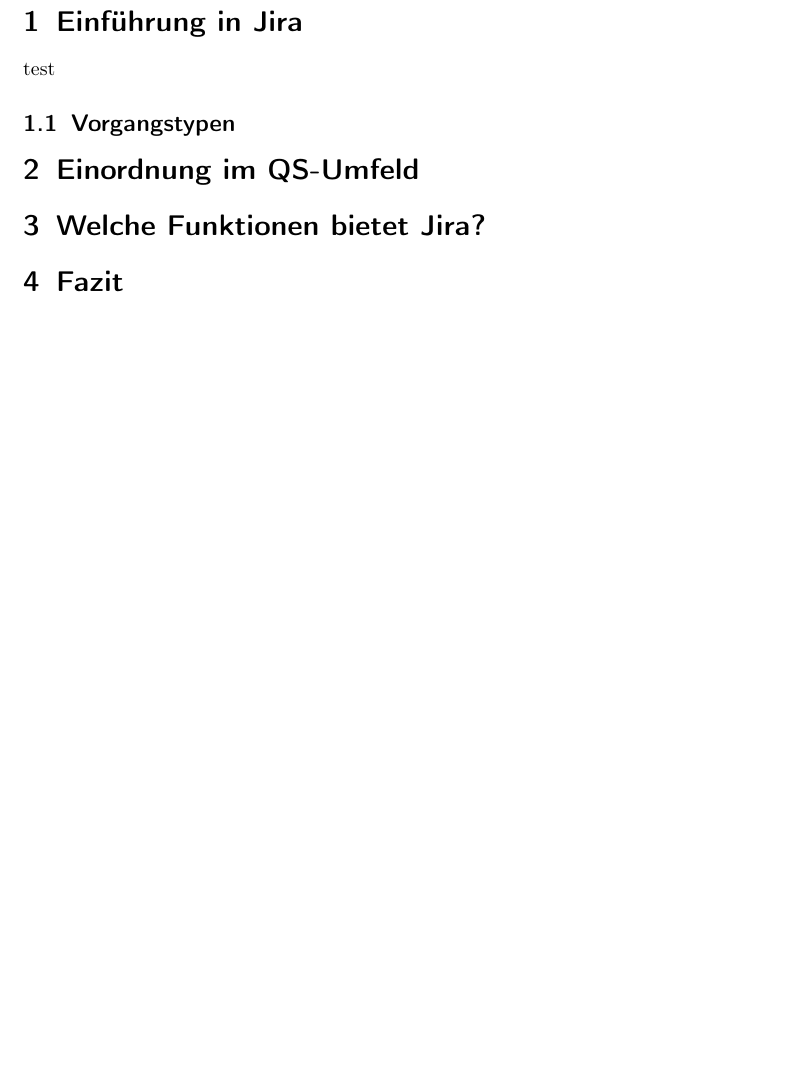
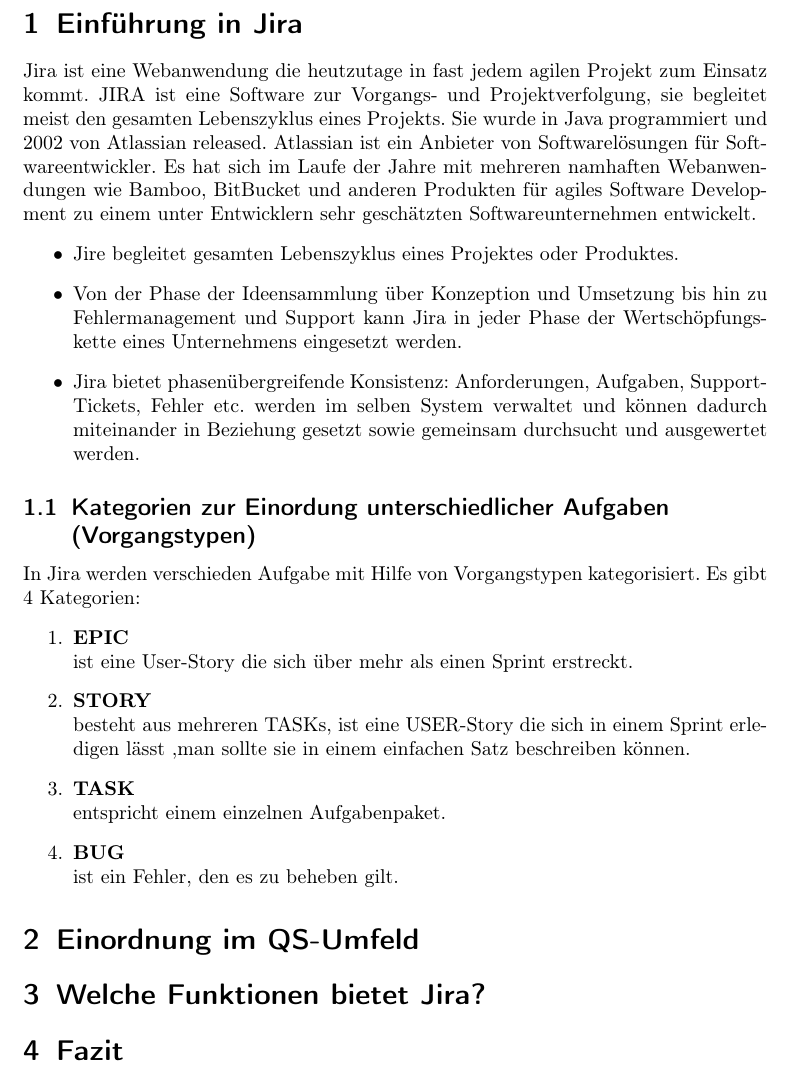
Before and after one commit to charlylotte/Qualit-tssicherung, a LaTeX document (Jira in der Qualitätssicherung.tex): part of page 3 of 3, cut so that both start at the same text, the shorter picture padded with empty space. Compiled offline with pdfLaTeX.

Commit message:
QUAL-17 Angefangen das erste Kapitel auszuformulieren.

```diff
--- a/Jira in der Qualitätssicherung.tex
+++ b/Jira in der Qualitätssicherung.tex
@@ -59,8 +59,26 @@
 \newpage
 
 \section{Einführung in Jira}
-test
-\subsection{Vorgangstypen}
+Jira ist eine Webanwendung die heutzutage in fast jedem agilen Projekt zum Einsatz kommt. JIRA ist eine Software zur Vorgangs- und Projektverfolgung, sie begleitet meist den gesamten Lebenszyklus eines Projekts. Sie wurde in Java programmiert und 2002 von Atlassian released. Atlassian ist ein Anbieter von Softwarelösungen für Softwareentwickler. Es hat sich im Laufe der Jahre mit mehreren namhaften Webanwendungen wie Bamboo, BitBucket und anderen Produkten für agiles Software Development zu einem unter Entwicklern sehr geschätzten Softwareunternehmen entwickelt.
+\begin{itemize}
+\item Jire begleitet gesamten Lebenszyklus eines Projektes oder Produktes.
+\item Von der Phase der Ideensammlung über Konzeption und Umsetzung bis hin zu Fehlermanagement und Support kann Jira in jeder Phase der Wertschöpfungskette eines Unternehmens eingesetzt werden.
+\item Jira bietet phasenübergreifende Konsistenz: Anforderungen, Aufgaben, Support-Tickets, Fehler etc. werden im selben System verwaltet und können dadurch miteinander in Beziehung gesetzt sowie gemeinsam durchsucht und ausgewertet werden.
+\end{itemize}
+
+\subsection{Kategorien zur Einordung unterschiedlicher Aufgaben (Vorgangstypen)}
+In Jira werden verschieden Aufgabe mit Hilfe von Vorgangstypen kategorisiert. Es gibt 4 Kategorien:
+\begin{enumerate}
+\item \textbf{EPIC}\\
+ist eine User-Story die sich über mehr als einen Sprint erstreckt.
+\item \textbf{STORY}\\
+besteht aus mehreren TASKs, ist eine USER-Story die sich in einem Sprint erledigen lässt ,man sollte sie in einem einfachen Satz beschreiben können.
+\item \textbf{TASK}\\
+entspricht einem einzelnen Aufgabenpaket.
+\item \textbf{BUG}\\
+ist ein Fehler, den es zu beheben gilt.
+\end{enumerate}
+
 
 \section{Einordnung im QS-Umfeld}
 
```
